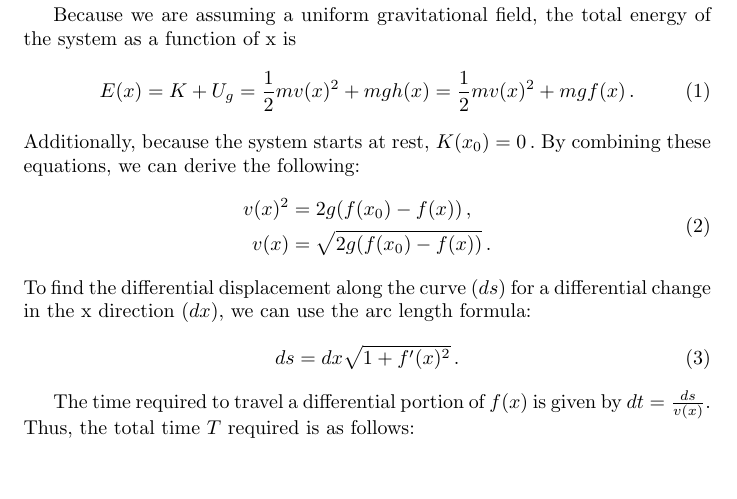
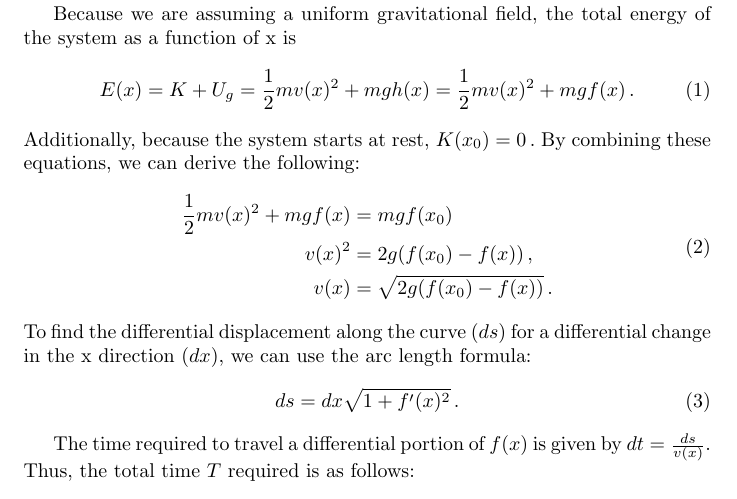
Before and after one commit to eigenvivek/Genetic-Brachistochrone, a LaTeX document (manuscript/manuscript.tex): part of the page, cut so that both start at the same text, the shorter picture padded with empty space. Compiled offline with pdfLaTeX.

Commit message:
reformatted manuscript folder

```diff
--- a/manuscript/manuscript.tex
+++ b/manuscript/manuscript.tex
@@ -22,6 +22,7 @@ Additionally, because the system starts at rest, $K(x_0)=0 \,.$
 By combining these equations, we can derive the following:
 \begin{equation}
 	\begin{split}
+		\frac{1}{2}mv(x)^2 + mgf(x) &= mgf(x_0) \\
 		v(x)^2 &= 2g(f(x_0) - f(x)) \,, \\
 		v(x) &= \sqrt{2g(f(x_0) - f(x))} \,.
 	\end{split}
```
Also changed, not shown: manuscript/manuscript.pdf, 2 other files.
